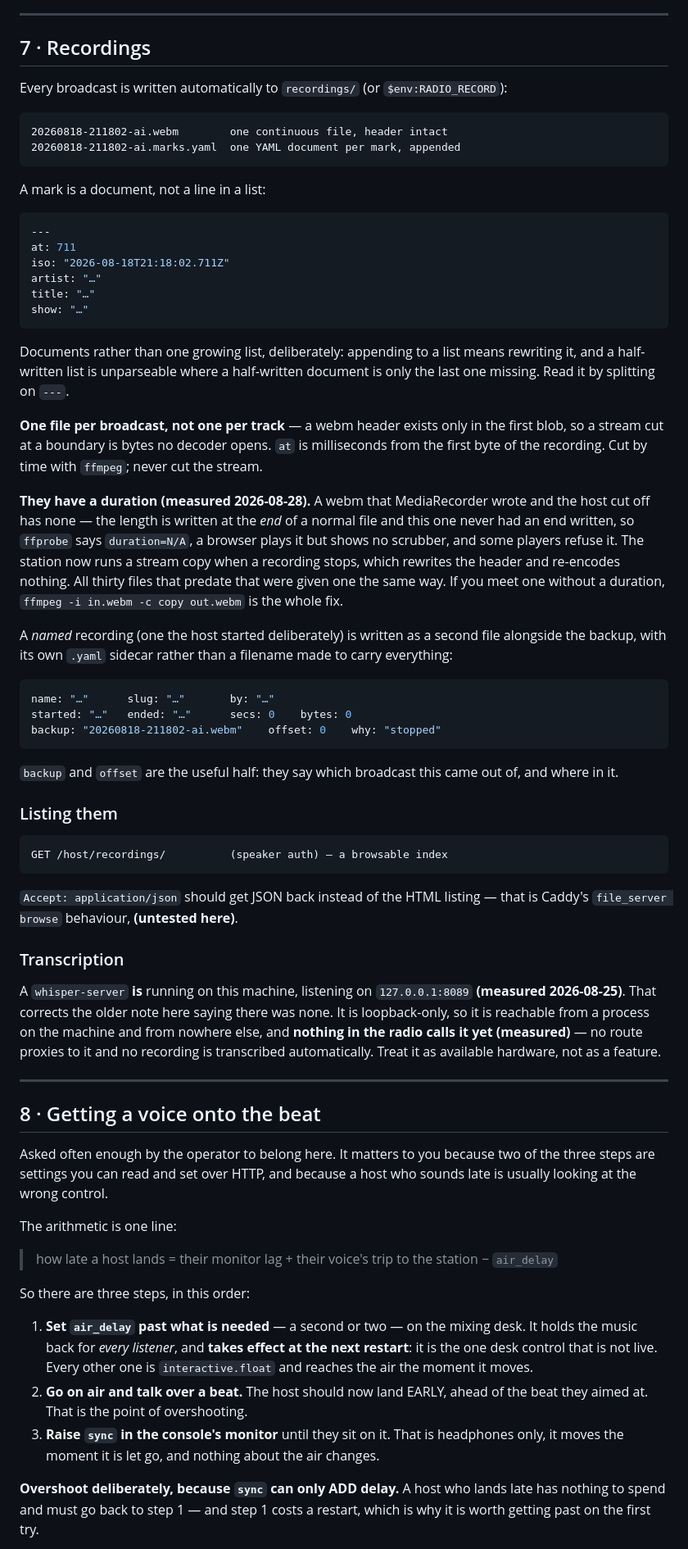
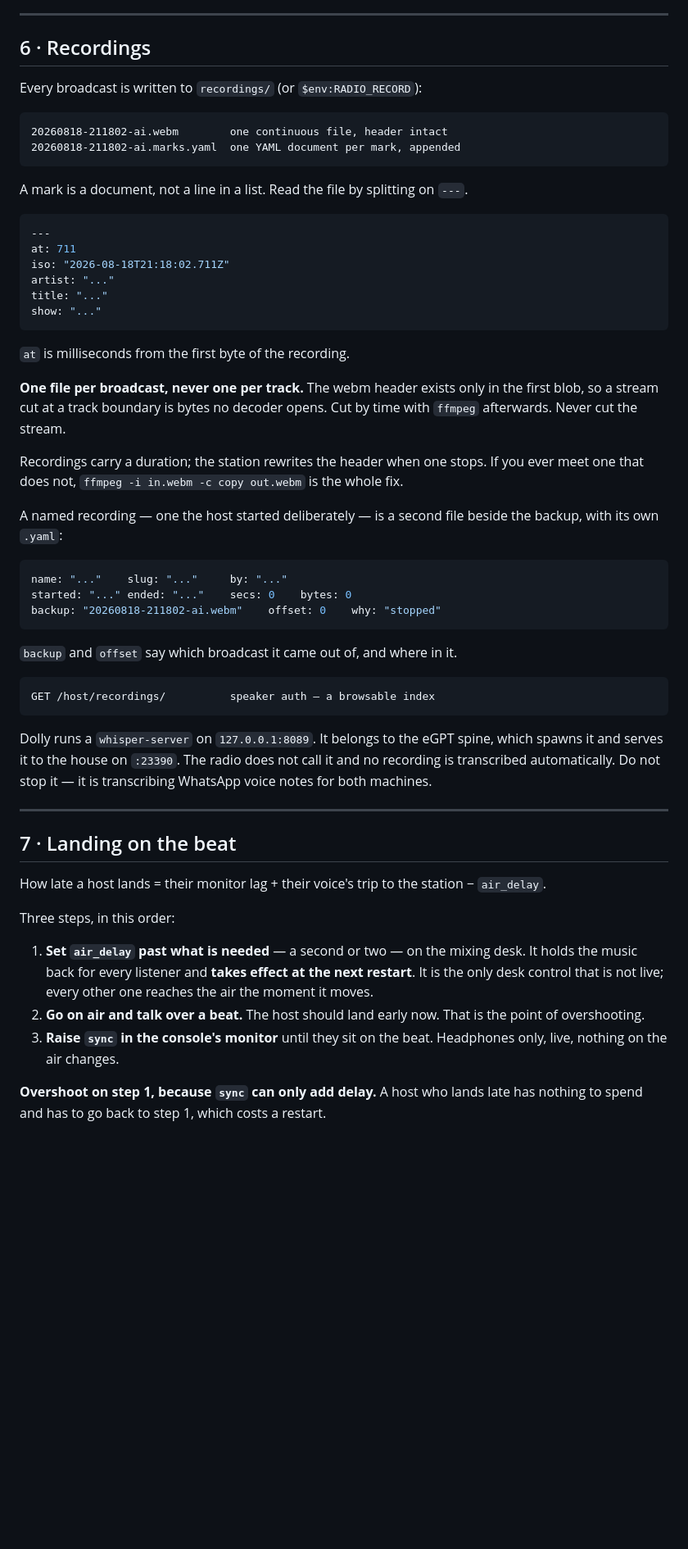
Before and after one commit to siran/radio, a Markdown page: AI-DJ.md, the part around one of its changes. Shown at 82% size. GitHub-like rendering; blank space fills up the shorter version.

````diff
--- a/AI-DJ.md
+++ b/AI-DJ.md
@@ -299,101 +268,74 @@ mount frees about five seconds after the last byte.
 
 ---
 
-## 7 · Recordings
+## 6 · Recordings
 
-Every broadcast is written automatically to `recordings/` (or `$env:RADIO_RECORD`):
+Every broadcast is written to `recordings/` (or `$env:RADIO_RECORD`):
 
 ```
 20260818-211802-ai.webm        one continuous file, header intact
 20260818-211802-ai.marks.yaml  one YAML document per mark, appended
 ```
 
-A mark is a document, not a line in a list:
+A mark is a document, not a line in a list. Read the file by splitting on `---`.
 
 ```yaml
 ---
 at: 711
 iso: "2026-08-18T21:18:02.711Z"
-artist: "…"
-title: "…"
-show: "…"
+artist: "..."
+title: "..."
+show: "..."
 ```
 
-Documents rather than one growing list, deliberately: appending to a list means
-rewriting it, and a half-written list is unparseable where a half-written
-document is only the last one missing. Read it by splitting on `---`.
+`at` is milliseconds from the first byte of the recording.
 
-**One file per broadcast, not one per track** — a webm header exists only in the
-first blob, so a stream cut at a boundary is bytes no decoder opens. `at` is
-milliseconds from the first byte of the recording. Cut by time with `ffmpeg`;
-never cut the stream.
+**One file per broadcast, never one per track.** The webm header exists only in
+the first blob, so a stream cut at a track boundary is bytes no decoder opens.
+Cut by time with `ffmpeg` afterwards. Never cut the stream.
 
-**They have a duration (measured 2026-08-28).** A webm that MediaRecorder wrote
-and the host cut off has none — the length is written at the *end* of a normal
-file and this one never had an end written, so `ffprobe` says `duration=N/A`, a
-browser plays it but shows no scrubber, and some players refuse it. The station
-now runs a stream copy when a recording stops, which rewrites the header and
-re-encodes nothing. All thirty files that predate that were given one the same
-way. If you meet one without a duration, `ffmpeg -i in.webm -c copy out.webm`
-is the whole fix.
+Recordings carry a duration; the station rewrites the header when one stops.
+If you ever meet one that does not, `ffmpeg -i in.webm -c copy out.webm` is the
+whole fix.
 
-A *named* recording (one the host started deliberately) is written as a second
-file alongside the backup, with its own `.yaml` sidecar rather than a filename
-made to carry everything:
+A named recording — one the host started deliberately — is a second file beside
+the backup, with its own `.yaml`:
 
 ```yaml
-name: "…"      slug: "…"       by: "…"
-started: "…"   ended: "…"      secs: 0    bytes: 0
+name: "..."    slug: "..."     by: "..."
+started: "..." ended: "..."    secs: 0    bytes: 0
 backup: "20260818-211802-ai.webm"    offset: 0    why: "stopped"
 ```
 
-`backup` and `offset` are the useful half: they say which broadcast this came
-out of, and where in it.
-
-### Listing them
+`backup` and `offset` say which broadcast it came out of, and where in it.
 
 ```
-GET /host/recordings/          (speaker auth) — a browsable index
+GET /host/recordings/          speaker auth — a browsable index
 ```
 
-`Accept: application/json` should get JSON back instead of the HTML listing —
-that is Caddy's `file_server browse` behaviour, **(untested here)**.
-
-### Transcription
-
-A `whisper-server` **is** running on this machine, listening on
-`127.0.0.1:8089` **(measured 2026-08-25)**. That corrects the older note here
-saying there was none. It is loopback-only, so it is reachable from a process on
-the machine and from nowhere else, and **nothing in the radio calls it yet
-(measured)** — no route proxies to it and no recording is transcribed
-automatically. Treat it as available hardware, not as a feature.
+Dolly runs a `whisper-server` on `127.0.0.1:8089`. It belongs to the eGPT
+spine, which spawns it and serves it to the house on `:23390`. The radio does
+not call it and no recording is transcribed automatically. Do not stop it — it
+is transcribing WhatsApp voice notes for both machines.
 
 ---
 
-## 8 · Getting a voice onto the beat
+## 7 · Landing on the beat
 
-Asked often enough by the operator to belong here. It matters to you because
-two of the three steps are settings you can read and set over HTTP, and because
-a host who sounds late is usually looking at the wrong control.
+How late a host lands = their monitor lag + their voice's trip to the station
+− `air_delay`.
 
-The arithmetic is one line:
-
-> how late a host lands = their monitor lag + their voice's trip to the station
-> − `air_delay`
-
-So there are three steps, in this order:
+Three steps, in this order:
 
 1. **Set `air_delay` past what is needed** — a second or two — on the mixing
-   desk. It holds the music back for *every listener*, and **takes effect at the
-   next restart**: it is the one desk control that is not live. Every other one
-   is `interactive.float` and reaches the air the moment it moves.
-2. **Go on air and talk over a beat.** The host should now land EARLY, ahead of
-   the beat they aimed at. That is the point of overshooting.
-3. **Raise `sync` in the console's monitor** until they sit on it. That is
-   headphones only, it moves the moment it is let go, and nothing about the air
-   changes.
+   desk. It holds the music back for every listener and **takes effect at the
+   next restart**. It is the only desk control that is not live; every other
+   one reaches the air the moment it moves.
+2. **Go on air and talk over a beat.** The host should land early now. That is
+   the point of overshooting.
+3. **Raise `sync` in the console's monitor** until they sit on the beat.
+   Headphones only, live, nothing on the air changes.
 
-**Overshoot deliberately, because `sync` can only ADD delay.** A host who lands
-late has nothing to spend and must go back to step 1 — and step 1 costs a
-restart, which is why it is worth getting past on the first try.
+**Overshoot on step 1, because `sync` can only add delay.** A host who lands
+late has nothing to spend and has to go back to step 1, which costs a restart.
 
````
Also changed, not shown: other parts of AI-DJ.md (+167 -163 lines).
